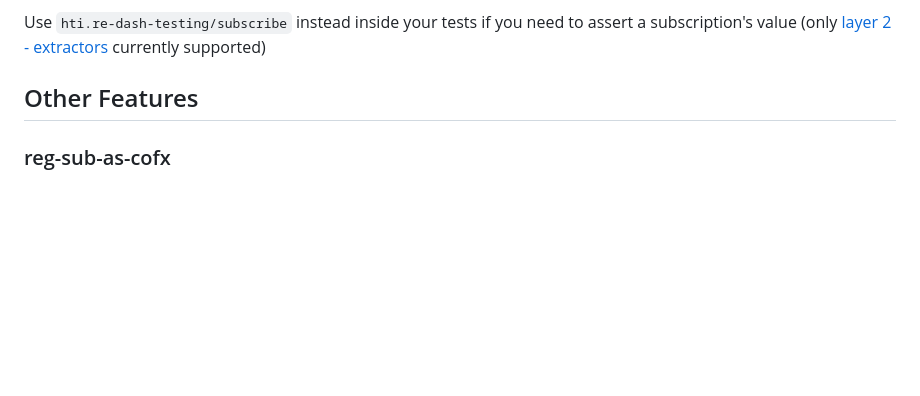
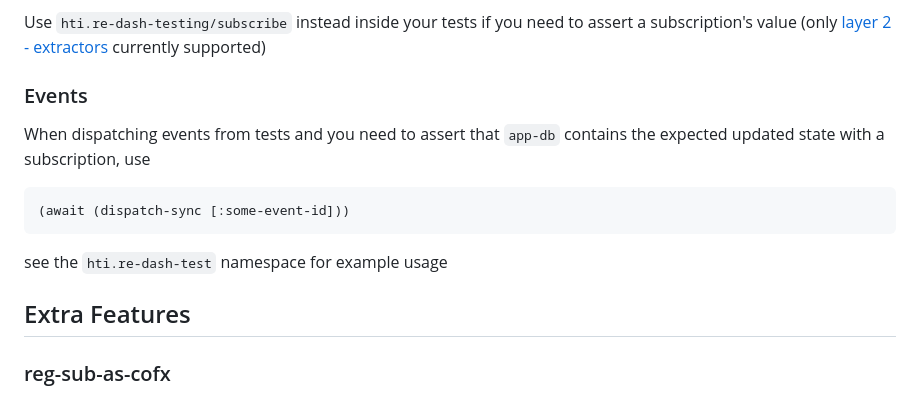
Before and after one commit to htihospitality/re-dash, a Markdown page: README.md, the part around the change. Rendered like a GitHub page; blank space fills up the shorter version.

````diff
--- a/README.md
+++ b/README.md
@@ -277,7 +277,16 @@ Normally subscriptions are not able to be de-referenced outside a reactive conte
 
 Use `hti.re-dash-testing/subscribe` instead inside your tests if you need to assert a subscription's value (only [layer 2 - extractors](https://day8.github.io/re-frame/subscriptions/#the-four-layers) currently supported)
 
-## Other Features
+### Events
+
+When dispatching events from tests and you need to assert that `app-db` contains the expected updated state with a subscription, use
+
+```
+(await (dispatch-sync [:some-event-id]))
+```
+see the `hti.re-dash-test` namespace for example usage
+
+## Extra Features
 
 ### reg-sub-as-cofx
 
````
